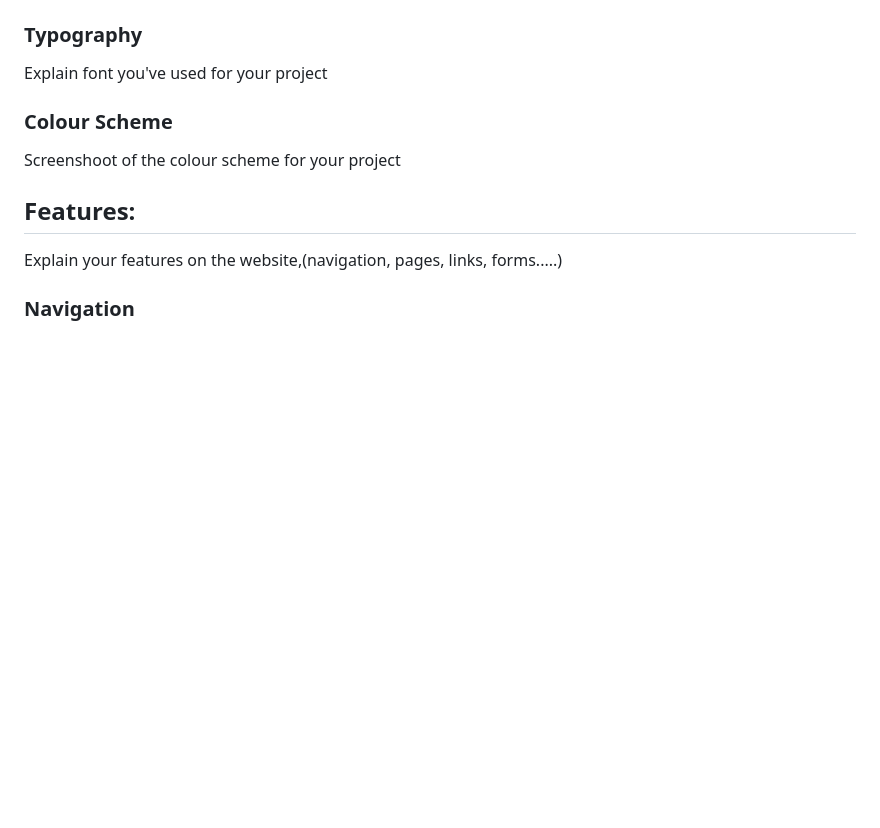
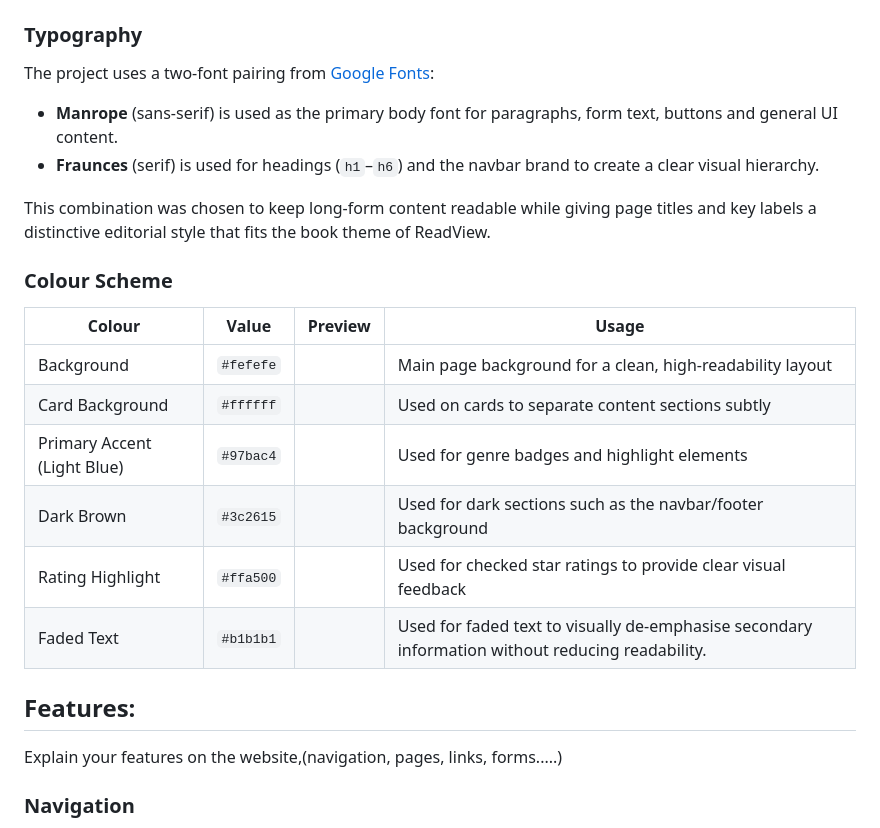
Before and after one commit to hamza-m1/readview, a Markdown page: README.md, the part around the change. Rendered like a GitHub page; blank space fills up the shorter version.

Commit message:
Add colour scheme to README

```diff
--- a/README.md
+++ b/README.md
@@ -117,11 +117,23 @@ Wireframes were created in [Figma](https://www.figma.com/).
 
 ### Typography
 
-Explain font you've used for your project
+The project uses a two-font pairing from [Google Fonts](https://fonts.google.com/):
+
+- **Manrope** (sans-serif) is used as the primary body font for paragraphs, form text, buttons and general UI content.
+- **Fraunces** (serif) is used for headings (`h1`–`h6`) and the navbar brand to create a clear visual hierarchy.
+
+This combination was chosen to keep long-form content readable while giving page titles and key labels a distinctive editorial style that fits the book theme of ReadView.
 
 ### Colour Scheme
 
-Screenshoot of the colour scheme for your project
+| Colour                      | Value     | Preview                                                                                                                       | Usage                                                                                            |
+| --------------------------- | --------- | ----------------------------------------------------------------------------------------------------------------------------- | ------------------------------------------------------------------------------------------------ |
+| Background                  | `#fefefe` | <span style="display:inline-block;width:24px;height:24px;background:#fefefe;border:1px solid #ccc;border-radius:4px;"></span> | Main page background for a clean, high-readability layout                                        |
+| Card Background             | `#ffffff` | <span style="display:inline-block;width:24px;height:24px;background:#ffffff;border:1px solid #ccc;border-radius:4px;"></span> | Used on cards to separate content sections subtly                                                |
+| Primary Accent (Light Blue) | `#97bac4` | <span style="display:inline-block;width:24px;height:24px;background:#97bac4;border:1px solid #ccc;border-radius:4px;"></span> | Used for genre badges and highlight elements                                                     |
+| Dark Brown                  | `#3c2615` | <span style="display:inline-block;width:24px;height:24px;background:#3c2615;border:1px solid #ccc;border-radius:4px;"></span> | Used for dark sections such as the navbar/footer background                                      |
+| Rating Highlight            | `#ffa500` | <span style="display:inline-block;width:24px;height:24px;background:#ffa500;border:1px solid #ccc;border-radius:4px;"></span> | Used for checked star ratings to provide clear visual feedback                                   |
+| Faded Text                  | `#b1b1b1` | <span style="display:inline-block;width:24px;height:24px;background:#b1b1b1;border:1px solid #ccc;border-radius:4px;"></span> | Used for faded text to visually de-emphasise secondary information without reducing readability. |
 
 ## Features:
 
```
